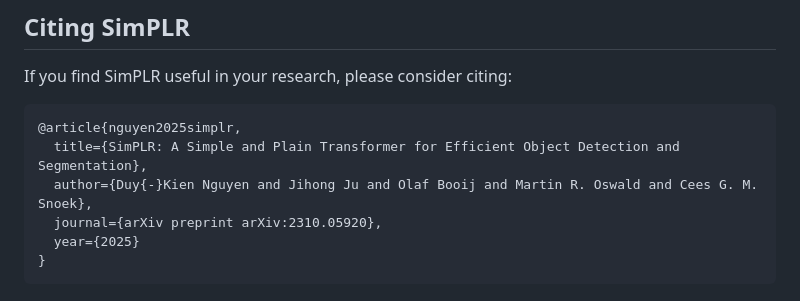
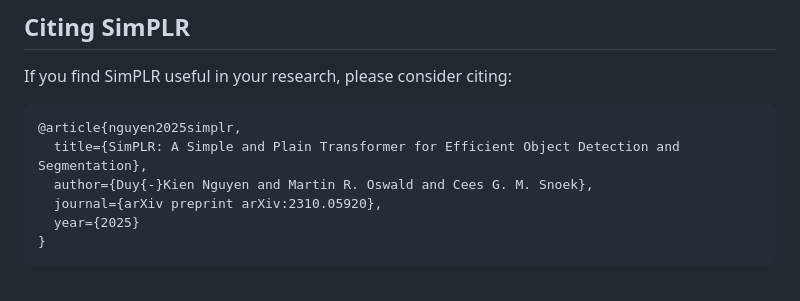
Before and after one commit to kienduynguyen/SimPLR, a Markdown page: README.md, the part around the change. Drawn GitHub-style.

Commit message:
Correct citation

````diff
--- a/README.md
+++ b/README.md
@@ -24,7 +24,7 @@ If you find SimPLR useful in your research, please consider citing:
 ```bibtex
 @article{nguyen2025simplr,
   title={SimPLR: A Simple and Plain Transformer for Efficient Object Detection and Segmentation},
-  author={Duy{-}Kien Nguyen and Jihong Ju and Olaf Booij and Martin R. Oswald and Cees G. M. Snoek},
+  author={Duy{-}Kien Nguyen and Martin R. Oswald and Cees G. M. Snoek},
   journal={arXiv preprint arXiv:2310.05920},
   year={2025}
 }
````
